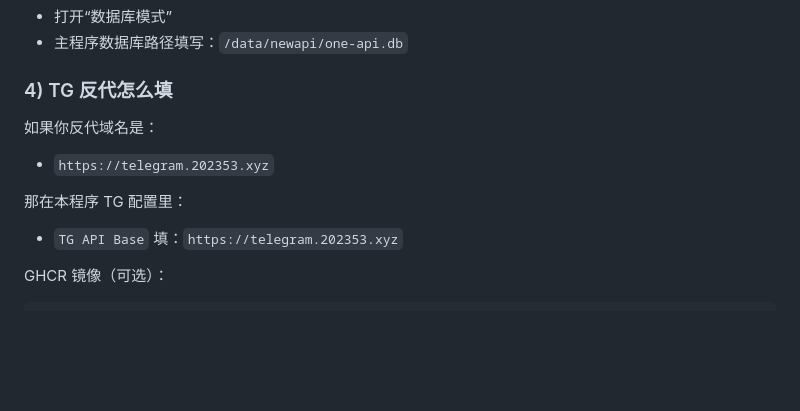
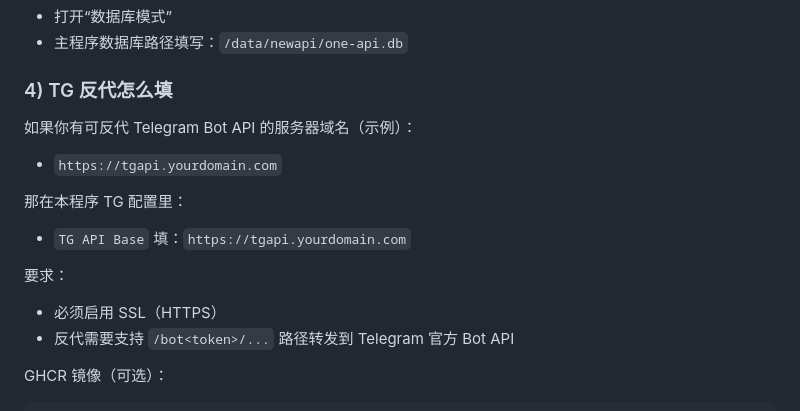
Before and after one commit to nbdsn/api-web-tgbot, a Markdown page: README.md, the part around the change. GitHub-like rendering; blank space fills up the shorter version.

Commit message:
docs: replace real tg proxy domain with generic ssl reverse-proxy guidance

```diff
--- a/README.md
+++ b/README.md
@@ -124,11 +124,15 @@ docker run -d \
 - 主程序数据库路径填写：`/data/newapi/one-api.db`
 
 ### 4) TG 反代怎么填
-如果你反代域名是：
-- `https://telegram.202353.xyz`
+如果你有可反代 Telegram Bot API 的服务器域名（示例）：
+- `https://tgapi.yourdomain.com`
 
 那在本程序 TG 配置里：
-- `TG API Base` 填：`https://telegram.202353.xyz`
+- `TG API Base` 填：`https://tgapi.yourdomain.com`
+
+要求：
+- 必须启用 SSL（HTTPS）
+- 反代需要支持 `/bot<token>/...` 路径转发到 Telegram 官方 Bot API
 
 GHCR 镜像（可选）：
 
```
